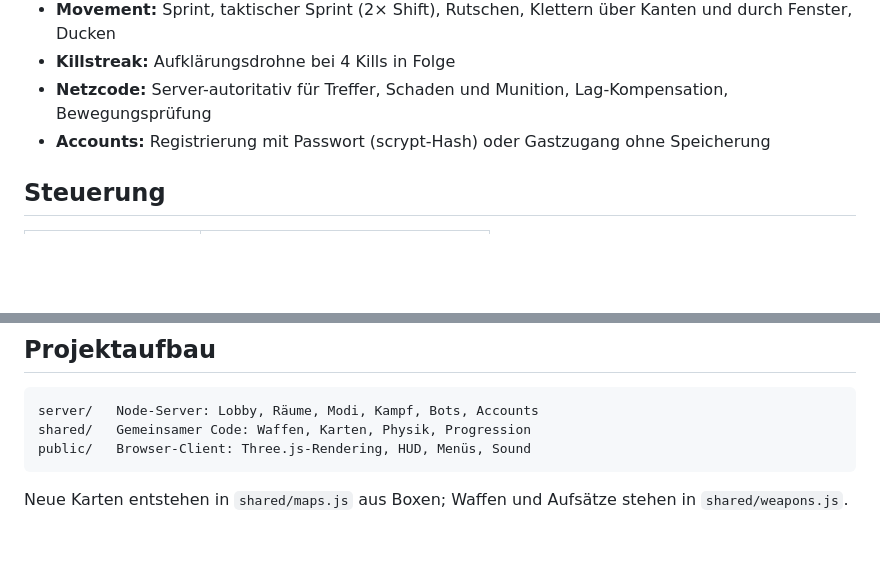
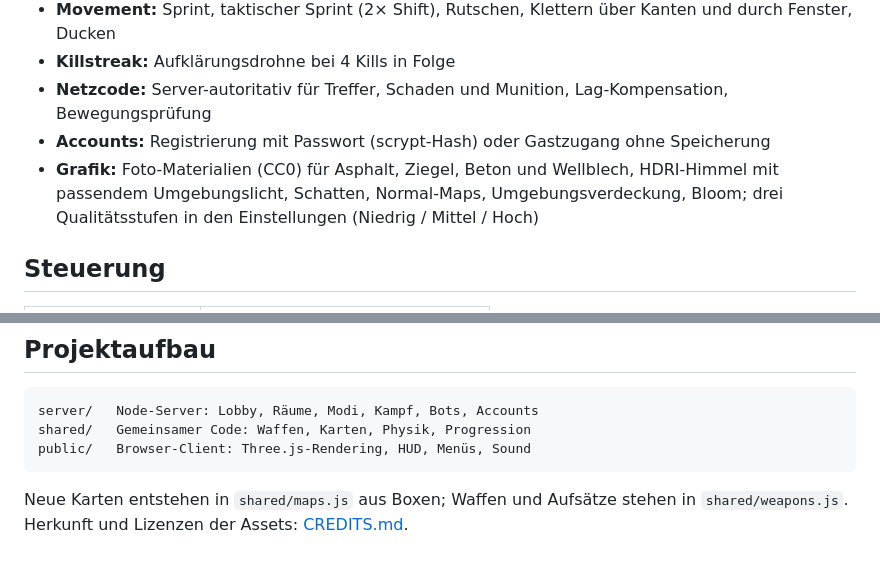
Before and after one commit to GloprGlirp/P-chlarnBahnhof, a Markdown page: README.md, 2 parts joined by grey strips. Rendered like a GitHub page; blank space fills up the shorter version.

Commit message:
Credits, README: Grafik, Fix: Spawn im Kai-Boden
Co-Authored-By: Claude Opus 5.5 <noreply@anthropic.com>
Claude-Session: https://claude.ai/code/session_016VNMs7reffy5ybFGb95NYm

````diff
--- a/README.md
+++ b/README.md
@@ -24,6 +24,7 @@ Dann im Browser `http://localhost:3000` öffnen. Freunde im selben Netzwerk verb
 - **Killstreak:** Aufklärungsdrohne bei 4 Kills in Folge
 - **Netzcode:** Server-autoritativ für Treffer, Schaden und Munition, Lag-Kompensation, Bewegungsprüfung
 - **Accounts:** Registrierung mit Passwort (scrypt-Hash) oder Gastzugang ohne Speicherung
+- **Grafik:** Foto-Materialien (CC0) für Asphalt, Ziegel, Beton und Wellblech, HDRI-Himmel mit passendem Umgebungslicht, Schatten, Normal-Maps, Umgebungsverdeckung, Bloom; drei Qualitätsstufen in den Einstellungen (Niedrig / Mittel / Hoch)
 
 ## Steuerung
 
@@ -64,4 +65,4 @@ shared/   Gemeinsamer Code: Waffen, Karten, Physik, Progression
 public/   Browser-Client: Three.js-Rendering, HUD, Menüs, Sound
 ```
 
-Neue Karten entstehen in `shared/maps.js` aus Boxen; Waffen und Aufsätze stehen in `shared/weapons.js`.
+Neue Karten entstehen in `shared/maps.js` aus Boxen; Waffen und Aufsätze stehen in `shared/weapons.js`. Herkunft und Lizenzen der Assets: [CREDITS.md](CREDITS.md).
````
Also changed, not shown: CREDITS.md (added, +34 -0 lines).
